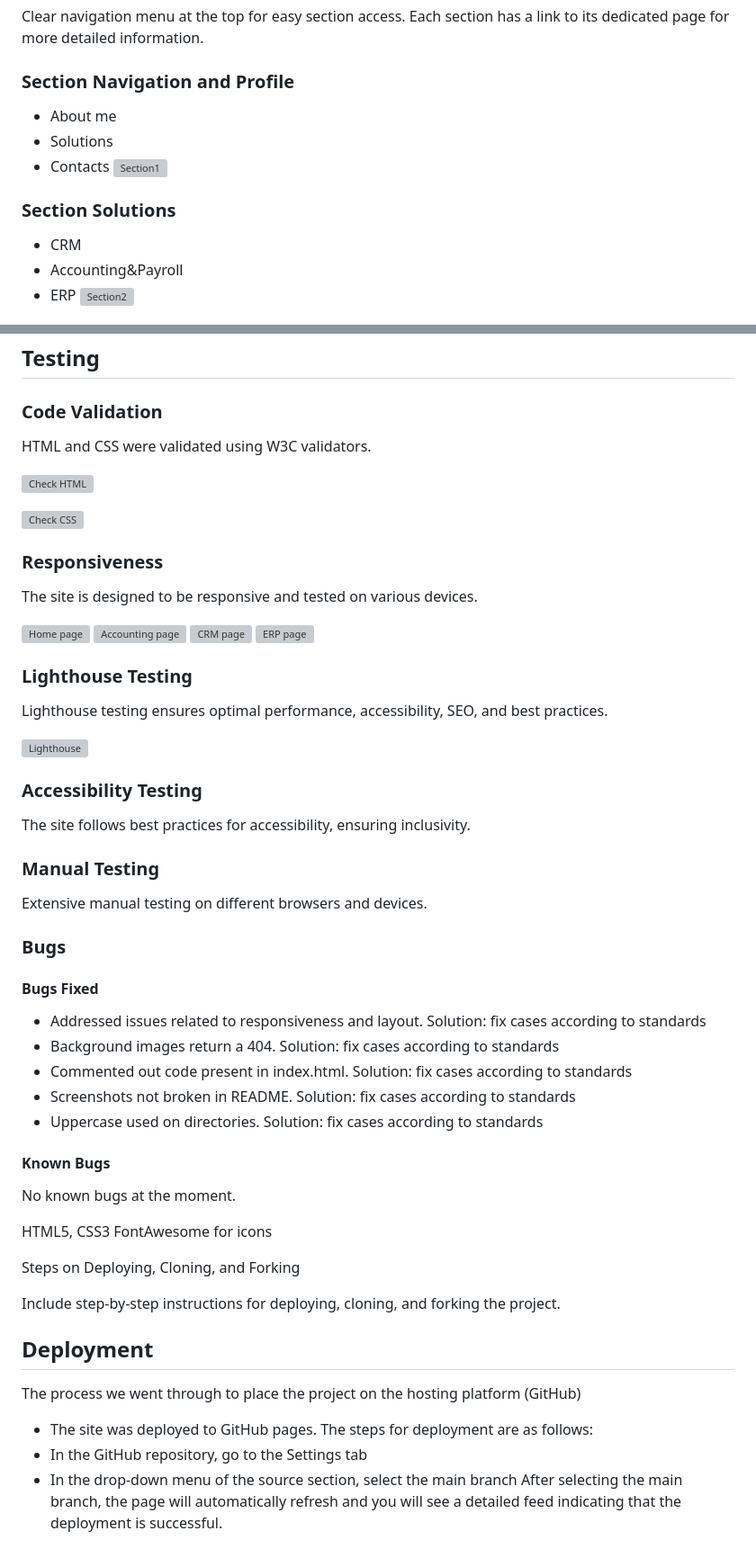
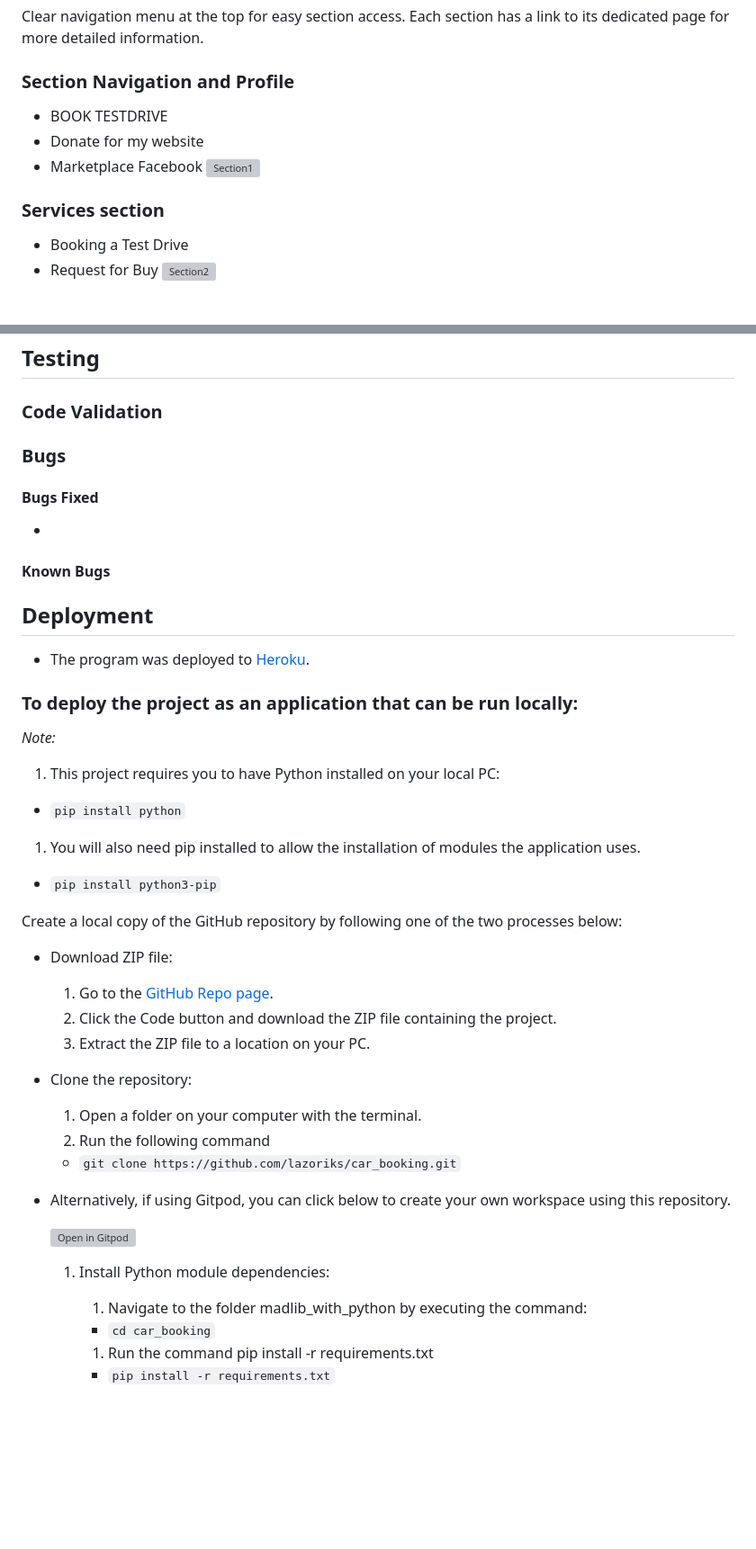
Before and after one commit to lazoriks/car_booking, a Markdown page: README.md, 2 parts joined by grey strips. Shown at 90% size. GitHub-like rendering; blank space fills up the shorter version; grey boxes are pictures that could not be loaded.

```diff
--- a/README.md
+++ b/README.md
@@ -80,14 +102,13 @@ Clear navigation menu at the top for easy section access.
 Each section has a link to its dedicated page for more detailed information.
 
 ### Section Navigation and Profile
-* About me
-* Solutions
-* Contacts
-![Section1](https://raw.githubusercontent.com/lazoriks/Portfolio/main/docs/sectionprofile.png)
+* BOOK TESTDRIVE
+* Donate for my website
+* Marketplace Facebook
+![Section1](static/images/menu.png)
 
-### Section Solutions
-* CRM
-* Accounting&Payroll
-* ERP
-![Section2](https://raw.githubusercontent.com/lazoriks/Portfolio/main/docs/sectionsolutions.png)
+### Services section
+* Booking a Test Drive
+* Request for Buy
+![Section2](static/images/book.png)
 
@@ -102,61 +123,51 @@ When learning Javascript, you will add dynamics and actions to the site
 
 ### Code Validation
 
-HTML and CSS were validated using W3C validators.
 
-![Check HTML](https://raw.githubusercontent.com/lazoriks/Portfolio/main/docs/checkwc.png)
-
-![Check CSS](https://raw.githubusercontent.com/lazoriks/Portfolio/main/docs/checkcss.png)
-
-### Responsiveness
-
-The site is designed to be responsive and tested on various devices.
-
-![Home page](https://raw.githubusercontent.com/lazoriks/Portfolio/main/docs/home.png)
-![Accounting page](https://raw.githubusercontent.com/lazoriks/Portfolio/main/docs/acc.png)
-![CRM page](https://raw.githubusercontent.com/lazoriks/Portfolio/main/docs/crm.png)
-![ERP page](https://raw.githubusercontent.com/lazoriks/Portfolio/main/docs/erp.png)
-
-### Lighthouse Testing
-
-Lighthouse testing ensures optimal performance, accessibility, SEO, and best practices.
-
-![Lighthouse](https://raw.githubusercontent.com/lazoriks/Portfolio/main/docs/lighthousetesting.png)
-
-### Accessibility Testing
-
-The site follows best practices for accessibility, ensuring inclusivity.
-
-### Manual Testing
-
-Extensive manual testing on different browsers and devices.
 
 ### Bugs
 
 #### Bugs Fixed
 
-- Addressed issues related to responsiveness and layout. Solution: fix cases according to standards
-- Background images return a 404. Solution: fix cases according to standards
-- Commented out code present in index.html. Solution: fix cases according to standards
-- Screenshots not broken in README. Solution: fix cases according to standards
-- Uppercase used on directories. Solution: fix cases according to standards
+-
 
 #### Known Bugs
 
-No known bugs at the moment.
 
-HTML5, CSS3
-FontAwesome for icons
-
-Steps on Deploying, Cloning, and Forking
-
-Include step-by-step instructions for deploying, cloning, and forking the project.
 
 ## Deployment
 
-The process we went through to place the project on the hosting platform (GitHub)
-* The site was deployed to GitHub pages.
-The steps for deployment are as follows:
-* In the GitHub repository, go to the Settings tab
-* In the drop-down menu of the source section, select the main branch
-After selecting the main branch, the page will automatically refresh and you will see a detailed feed indicating that the deployment is successful.
+- The program was deployed to [Heroku](https://dashboard.heroku.com).
+
+### To deploy the project as an application that can be **run locally**:
+
+*Note:*
+  1. This project requires you to have Python installed on your local PC:
+  - `pip install python`
+
+  1. You will also need pip installed to allow the installation of modules the application uses.
+  - `pip install python3-pip`
+
+Create a local copy of the GitHub repository by following one of the two processes below:
+
+- Download ZIP file:
+  1. Go to the [GitHub Repo page](https://github.com/lazoriks/car_booking).
+  1. Click the Code button and download the ZIP file containing the project.
+  1. Extract the ZIP file to a location on your PC.
+
+- Clone the repository:
+  1. Open a folder on your computer with the terminal.
+  1. Run the following command
+  - `git clone https://github.com/lazoriks/car_booking.git`
+
+- Alternatively, if using Gitpod, you can click below to create your own workspace using this repository.
+
+  [![Open in Gitpod](https://gitpod.io/button/open-in-gitpod.svg)](https://gitpod.io/#https://github.com/lazoriks/car_booking)
+
+  1. Install Python module dependencies:
+
+      1. Navigate to the folder madlib_with_python by executing the command:
+      - `cd car_booking`
+      1. Run the command pip install -r requirements.txt
+        - `pip install -r requirements.txt`
+
```
Also changed, not shown: other parts of README.md (+126 -33 lines).
